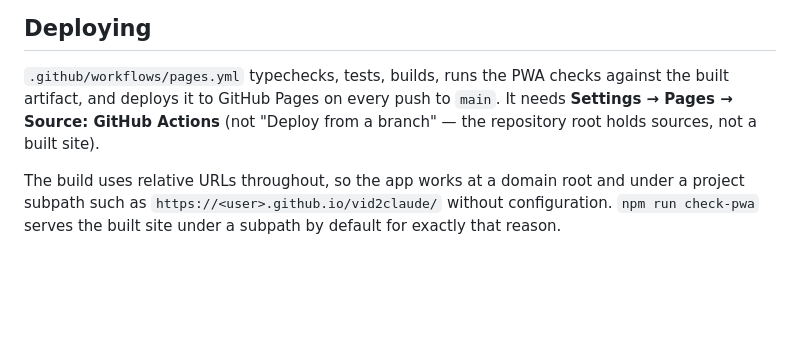
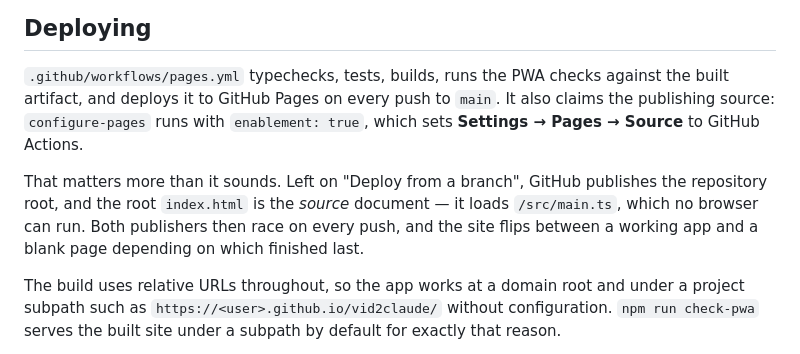
Before and after one commit to chasemp/vid2claude, a Markdown page: README.md, the part around the change. GitHub-like rendering; blank space fills up the shorter version.

Commit message:
Document that the workflow claims the Pages source
The README still told the reader to switch the publishing source by hand;
configure-pages now does it, and the reason it has to is worth stating.

Co-Authored-By: Claude Opus 5 <noreply@anthropic.com>
Claude-Session: https://claude.ai/code/session_016if2xuPZTBaRgUeJEpJNhB

```diff
--- a/README.md
+++ b/README.md
@@ -79,8 +79,14 @@ include the model download and a full speech-to-text run.
 
 `.github/workflows/pages.yml` typechecks, tests, builds, runs the PWA checks
 against the built artifact, and deploys it to GitHub Pages on every push to
-`main`. It needs **Settings → Pages → Source: GitHub Actions** (not "Deploy from
-a branch" — the repository root holds sources, not a built site).
+`main`. It also claims the publishing source: `configure-pages` runs with
+`enablement: true`, which sets **Settings → Pages → Source** to GitHub Actions.
+
+That matters more than it sounds. Left on "Deploy from a branch", GitHub
+publishes the repository root, and the root `index.html` is the *source*
+document — it loads `/src/main.ts`, which no browser can run. Both publishers
+then race on every push, and the site flips between a working app and a blank
+page depending on which finished last.
 
 The build uses relative URLs throughout, so the app works at a domain root and
 under a project subpath such as `https://<user>.github.io/vid2claude/` without
```
